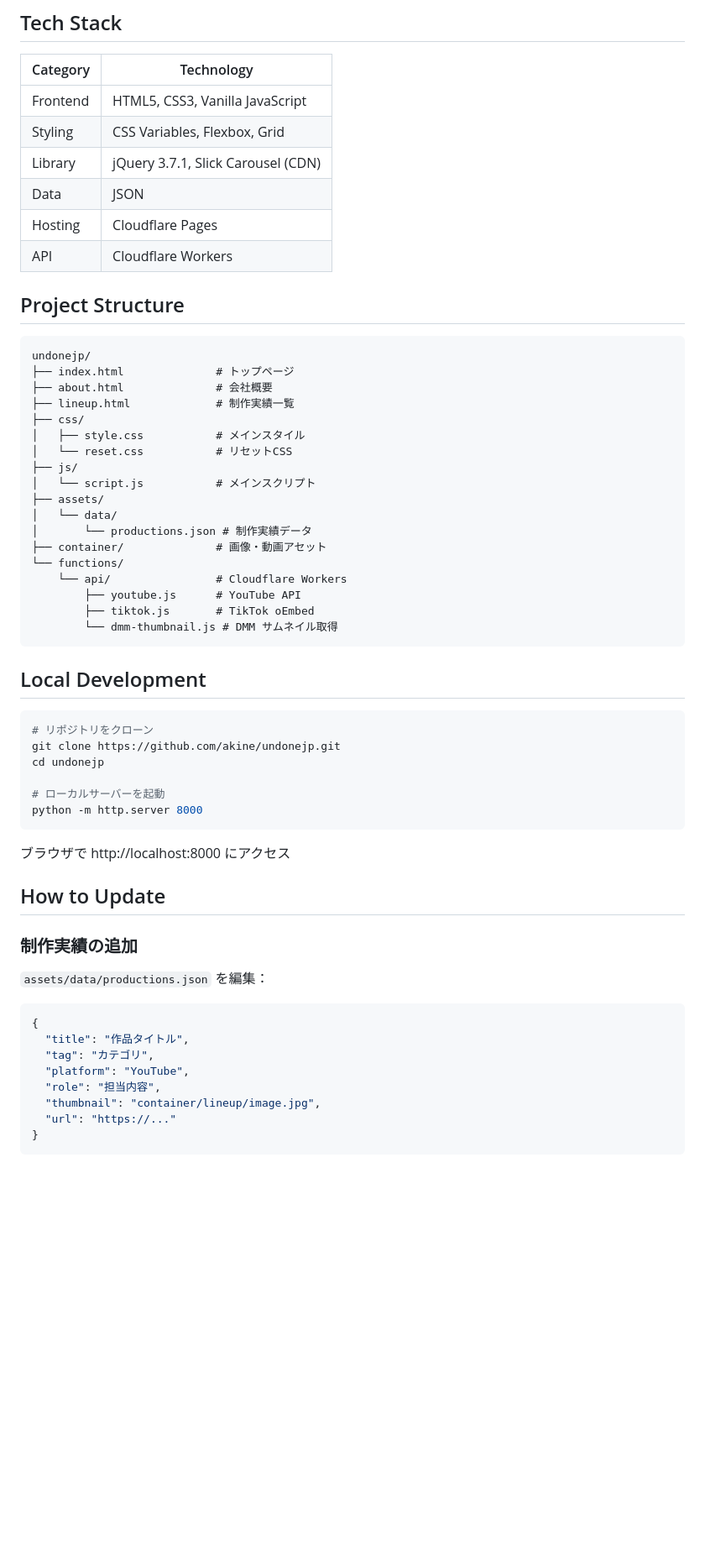
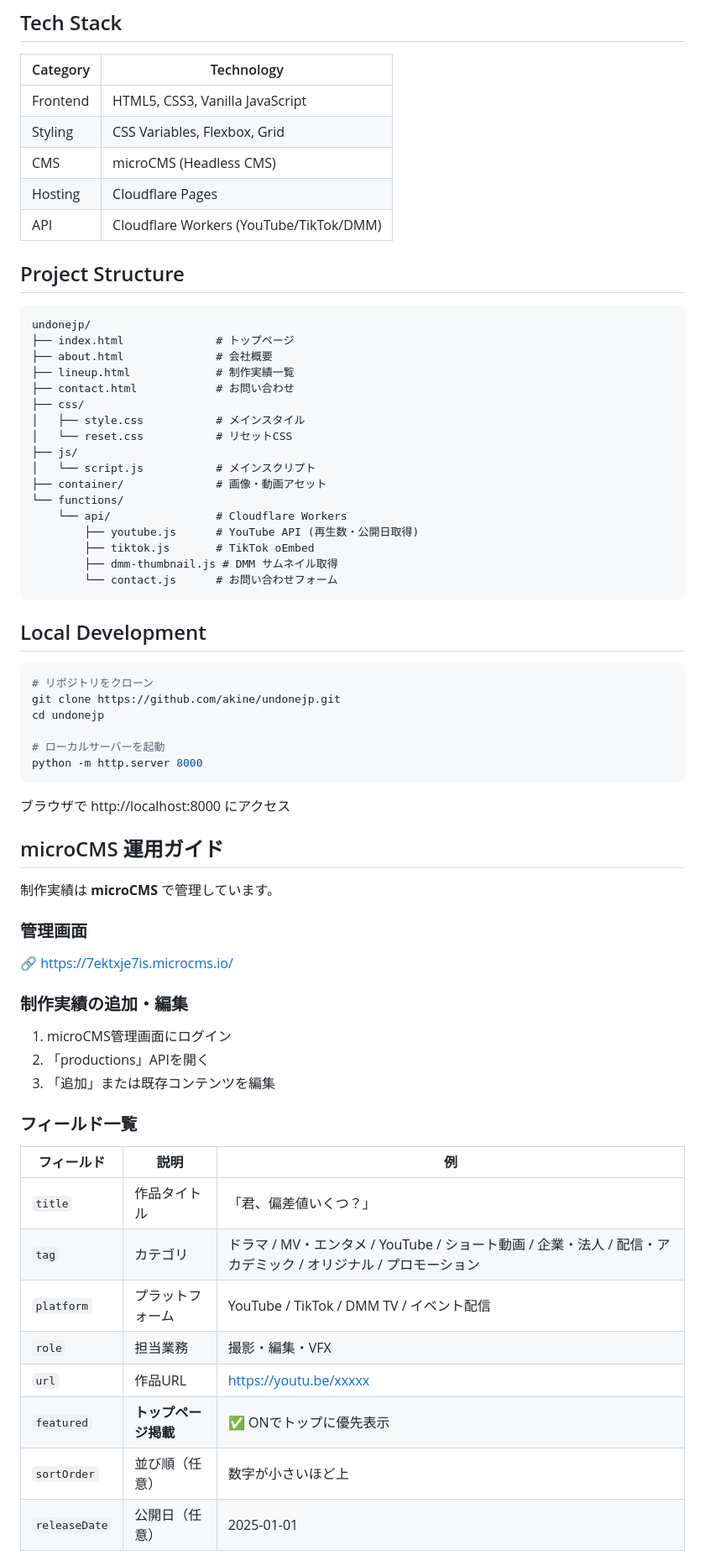
Before and after one commit to akine/undonejp, a Markdown page: README.md, the part around one of its changes. Shown at 84% size. GitHub-like rendering; blank space fills up the shorter version.

Commit message:
📝 Update README with microCMS operation guide
Co-Authored-By: Claude Opus 4.5 <noreply@anthropic.com>

````diff
--- a/README.md
+++ b/README.md
@@ -34,10 +34,9 @@
 |----------|------------|
 | Frontend | HTML5, CSS3, Vanilla JavaScript |
 | Styling | CSS Variables, Flexbox, Grid |
-| Library | jQuery 3.7.1, Slick Carousel (CDN) |
-| Data | JSON |
+| CMS | microCMS (Headless CMS) |
 | Hosting | Cloudflare Pages |
-| API | Cloudflare Workers |
+| API | Cloudflare Workers (YouTube/TikTok/DMM) |
 
 ## Project Structure
 
@@ -46,20 +45,19 @@ undonejp/
 ├── index.html              # トップページ
 ├── about.html              # 会社概要
 ├── lineup.html             # 制作実績一覧
+├── contact.html            # お問い合わせ
 ├── css/
 │   ├── style.css           # メインスタイル
 │   └── reset.css           # リセットCSS
 ├── js/
 │   └── script.js           # メインスクリプト
-├── assets/
-│   └── data/
-│       └── productions.json # 制作実績データ
 ├── container/              # 画像・動画アセット
 └── functions/
     └── api/                # Cloudflare Workers
-        ├── youtube.js      # YouTube API
+        ├── youtube.js      # YouTube API (再生数・公開日取得)
         ├── tiktok.js       # TikTok oEmbed
-        └── dmm-thumbnail.js # DMM サムネイル取得
+        ├── dmm-thumbnail.js # DMM サムネイル取得
+        └── contact.js      # お問い合わせフォーム
 ```
 
 ## Local Development
@@ -75,18 +73,30 @@ python -m http.server 8000
 
 ブラウザで http://localhost:8000 にアクセス
 
-## How to Update
+## microCMS 運用ガイド
 
-### 制作実績の追加
+制作実績は **microCMS** で管理しています。
 
-`assets/data/productions.json` を編集：
+### 管理画面
 
-```json
-{
-  "title": "作品タイトル",
-  "tag": "カテゴリ",
-  "platform": "YouTube",
-  "role": "担当内容",
-  "thumbnail": "container/lineup/image.jpg",
-  "url": "https://..."
-}
+🔗 https://7ektxje7is.microcms.io/
+
+### 制作実績の追加・編集
+
+1. microCMS管理画面にログイン
+2. 「productions」APIを開く
+3. 「追加」または既存コンテンツを編集
+
+### フィールド一覧
+
+| フィールド | 説明 | 例 |
+|-----------|------|-----|
+| `title` | 作品タイトル | 「君、偏差値いくつ？」 |
+| `tag` | カテゴリ | ドラマ / MV・エンタメ / YouTube / ショート動画 / 企業・法人 / 配信・アカデミック / オリジナル / プロモーション |
+| `platform` | プラットフォーム | YouTube / TikTok / DMM TV / イベント配信 |
+| `role` | 担当業務 | 撮影・編集・VFX |
+| `url` | 作品URL | https://youtu.be/xxxxx |
+| `featured` | **トップページ掲載** | ✅ ONでトップに優先表示 |
+| `sortOrder` | 並び順（任意） | 数字が小さいほど上 |
+| `releaseDate` | 公開日（任意） | 2025-01-01 |
+
````
Also changed, not shown: other parts of README.md (+30 -6 lines).
